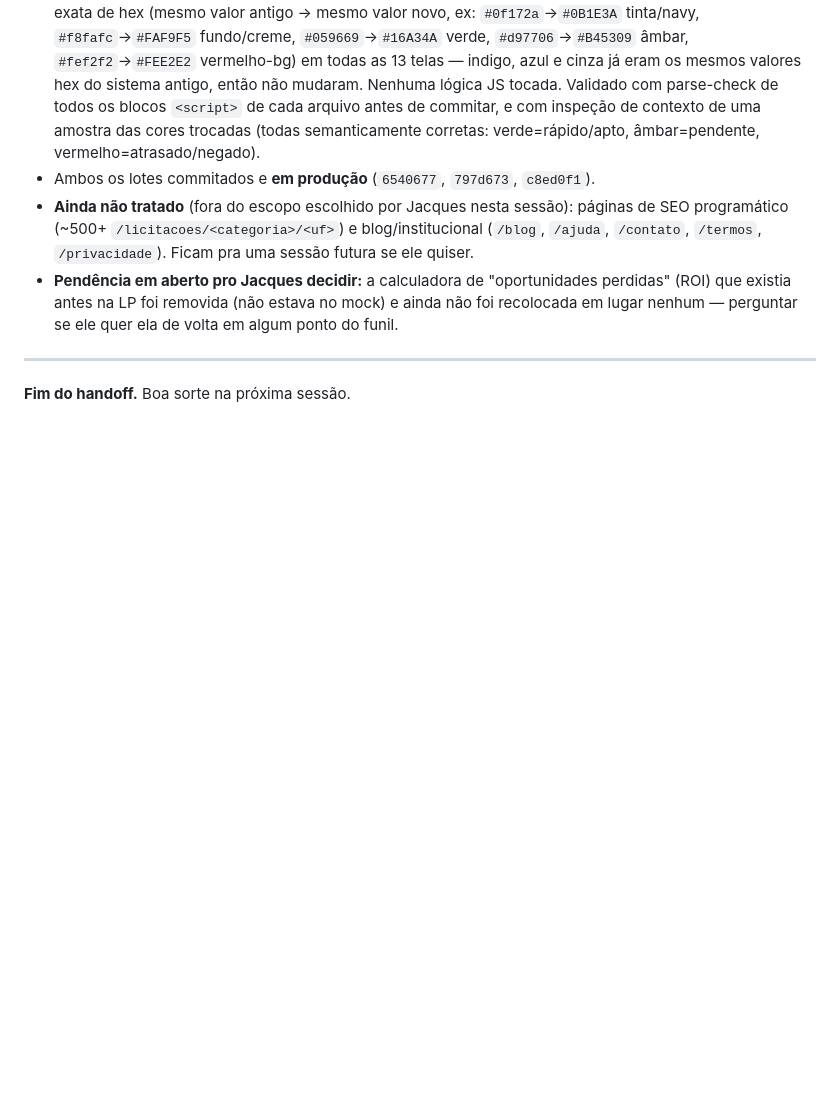
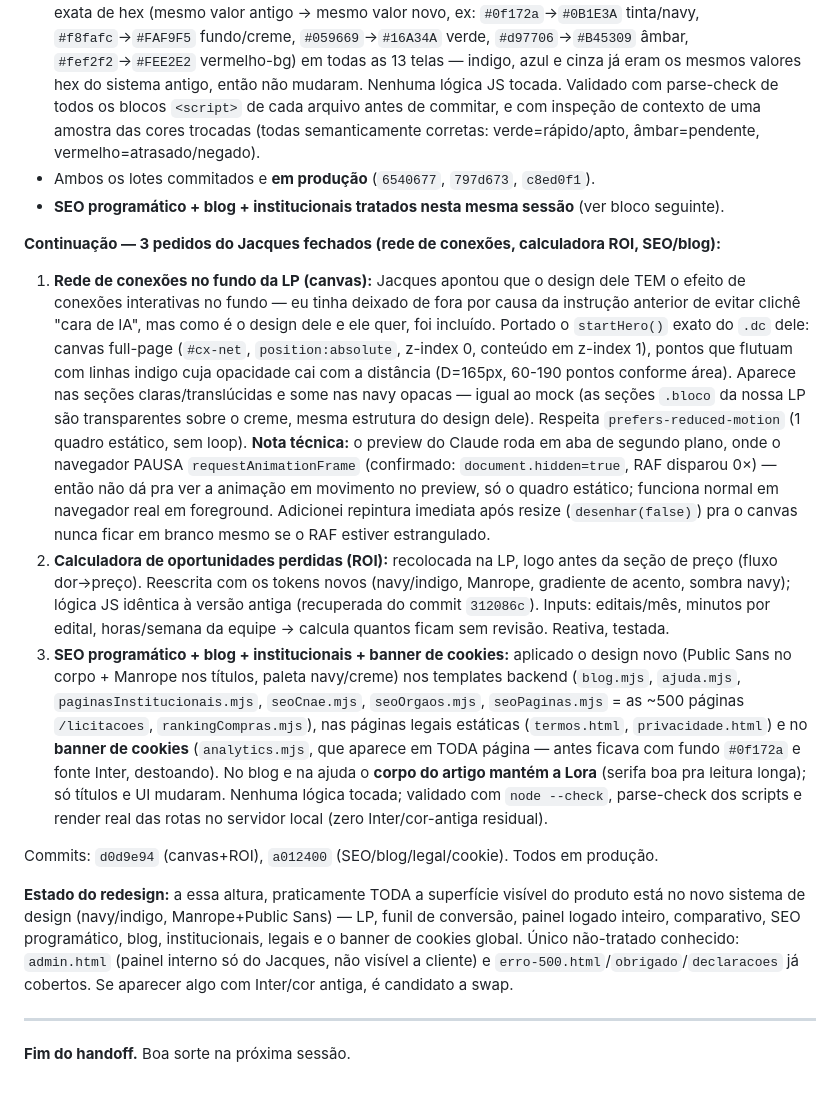
Before and after one commit to jacquesmoreira/contratax, a Markdown page: HANDOFF.md, the part around the change. Drawn GitHub-style; blank space fills up the shorter version.

Commit message:
HANDOFF: registra rede de conexoes (canvas), calculadora ROI de volta, e redesign do SEO/blog/institucionais/cookies

```diff
--- a/HANDOFF.md
+++ b/HANDOFF.md
@@ -960,8 +960,17 @@ Sessão longa focada em três frentes: auditoria de SEO/descoberta por IA, infra
 - **Funil público** (`entrar.html`, `cadastro.html`, `esqueci-senha.html`, `redefinir-senha.html`, `obrigado.html`, `assinar.html`, `precos.html`, `lp-comparativo.html`): todas reescritas com os mesmos tokens da LP nova (navy `#0B1E3A`, indigo `#4338CA`, Manrope nos títulos, Public Sans no corpo, sombras navy-tintadas). Só trocou CSS, nenhuma lógica JS foi tocada. Descobri no processo que `precos.html` e `assinar.html` são na verdade telas internas do painel (acessadas com token `?c=`, `noindex`), não páginas de marketing pré-cadastro — tratadas mesmo assim por serem visualmente idênticas ao padrão "card centralizado".
 - **Painel logado** (`index.html` — o painel principal, 2.112 linhas — + `conta.html`, `contratos.html`, `documentos.html`, `empresas.html`, `equipe.html`, `historico.html`, `itens.html`, `juridico.html`, `pca.html`, `recebiveis.html`, `concorrentes.html`, `declaracoes.html`): descoberta importante — o `index.html` tem **221 cores em hexadecimal cru dentro do JavaScript** que gera cards/badges/veredito da IA dinamicamente, além das ~71 já usando `var(--indigo)` no CSS estático. Um simples swap do `:root` teria deixado a casca nova misturada com conteúdo dinâmico no estilo antigo. Resolvido com substituição exata de hex (mesmo valor antigo → mesmo valor novo, ex: `#0f172a`→`#0B1E3A` tinta/navy, `#f8fafc`→`#FAF9F5` fundo/creme, `#059669`→`#16A34A` verde, `#d97706`→`#B45309` âmbar, `#fef2f2`→`#FEE2E2` vermelho-bg) em todas as 13 telas — indigo, azul e cinza já eram os mesmos valores hex do sistema antigo, então não mudaram. Nenhuma lógica JS tocada. Validado com parse-check de todos os blocos `<script>` de cada arquivo antes de commitar, e com inspeção de contexto de uma amostra das cores trocadas (todas semanticamente corretas: verde=rápido/apto, âmbar=pendente, vermelho=atrasado/negado).
 - Ambos os lotes commitados e **em produção** (`6540677`, `797d673`, `c8ed0f1`).
-- **Ainda não tratado** (fora do escopo escolhido por Jacques nesta sessão): páginas de SEO programático (~500+ `/licitacoes/<categoria>/<uf>`) e blog/institucional (`/blog`, `/ajuda`, `/contato`, `/termos`, `/privacidade`). Ficam pra uma sessão futura se ele quiser.
-- **Pendência em aberto pro Jacques decidir:** a calculadora de "oportunidades perdidas" (ROI) que existia antes na LP foi removida (não estava no mock) e ainda não foi recolocada em lugar nenhum — perguntar se ele quer ela de volta em algum ponto do funil.
+- **SEO programático + blog + institucionais tratados nesta mesma sessão** (ver bloco seguinte).
+
+**Continuação — 3 pedidos do Jacques fechados (rede de conexões, calculadora ROI, SEO/blog):**
+
+1. **Rede de conexões no fundo da LP (canvas):** Jacques apontou que o design dele TEM o efeito de conexões interativas no fundo — eu tinha deixado de fora por causa da instrução anterior de evitar clichê "cara de IA", mas como é o design dele e ele quer, foi incluído. Portado o `startHero()` exato do `.dc` dele: canvas full-page (`#cx-net`, `position:absolute`, z-index 0, conteúdo em z-index 1), pontos que flutuam com linhas indigo cuja opacidade cai com a distância (D=165px, 60-190 pontos conforme área). Aparece nas seções claras/translúcidas e some nas navy opacas — igual ao mock (as seções `.bloco` da nossa LP são transparentes sobre o creme, mesma estrutura do design dele). Respeita `prefers-reduced-motion` (1 quadro estático, sem loop). **Nota técnica:** o preview do Claude roda em aba de segundo plano, onde o navegador PAUSA `requestAnimationFrame` (confirmado: `document.hidden=true`, RAF disparou 0×) — então não dá pra ver a animação em movimento no preview, só o quadro estático; funciona normal em navegador real em foreground. Adicionei repintura imediata após resize (`desenhar(false)`) pra o canvas nunca ficar em branco mesmo se o RAF estiver estrangulado.
+2. **Calculadora de oportunidades perdidas (ROI):** recolocada na LP, logo antes da seção de preço (fluxo dor→preço). Reescrita com os tokens novos (navy/indigo, Manrope, gradiente de acento, sombra navy); lógica JS idêntica à versão antiga (recuperada do commit `312086c`). Inputs: editais/mês, minutos por edital, horas/semana da equipe → calcula quantos ficam sem revisão. Reativa, testada.
+3. **SEO programático + blog + institucionais + banner de cookies:** aplicado o design novo (Public Sans no corpo + Manrope nos títulos, paleta navy/creme) nos templates backend (`blog.mjs`, `ajuda.mjs`, `paginasInstitucionais.mjs`, `seoCnae.mjs`, `seoOrgaos.mjs`, `seoPaginas.mjs` = as ~500 páginas `/licitacoes`, `rankingCompras.mjs`), nas páginas legais estáticas (`termos.html`, `privacidade.html`) e no **banner de cookies** (`analytics.mjs`, que aparece em TODA página — antes ficava com fundo `#0f172a` e fonte Inter, destoando). No blog e na ajuda o **corpo do artigo mantém a Lora** (serifa boa pra leitura longa); só títulos e UI mudaram. Nenhuma lógica tocada; validado com `node --check`, parse-check dos scripts e render real das rotas no servidor local (zero Inter/cor-antiga residual).
+
+Commits: `d0d9e94` (canvas+ROI), `a012400` (SEO/blog/legal/cookie). Todos em produção.
+
+**Estado do redesign:** a essa altura, praticamente TODA a superfície visível do produto está no novo sistema de design (navy/indigo, Manrope+Public Sans) — LP, funil de conversão, painel logado inteiro, comparativo, SEO programático, blog, institucionais, legais e o banner de cookies global. Único não-tratado conhecido: `admin.html` (painel interno só do Jacques, não visível a cliente) e `erro-500.html`/`obrigado`/`declaracoes` já cobertos. Se aparecer algo com Inter/cor antiga, é candidato a swap.
 
 ---
 
```
